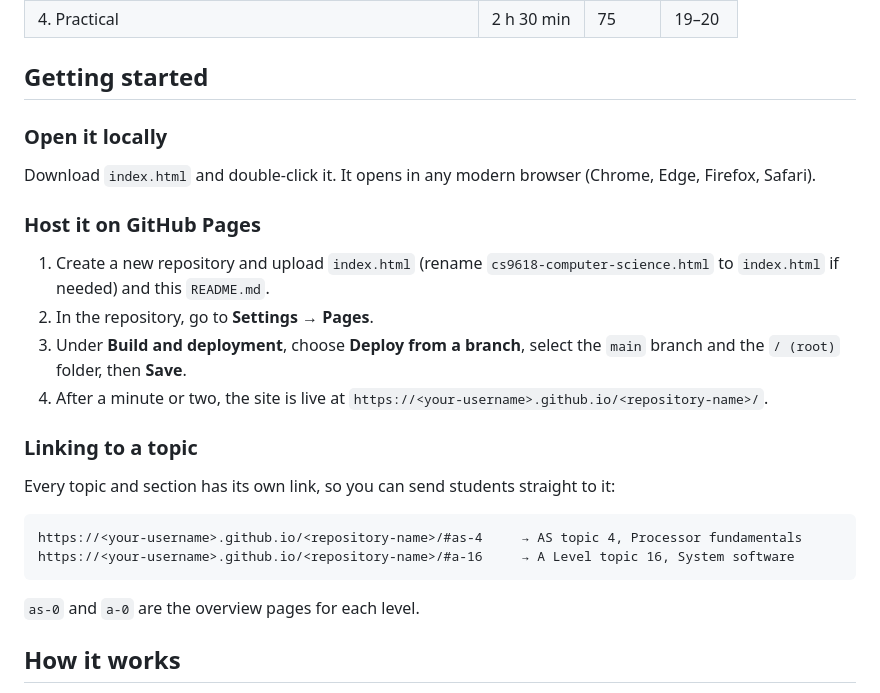
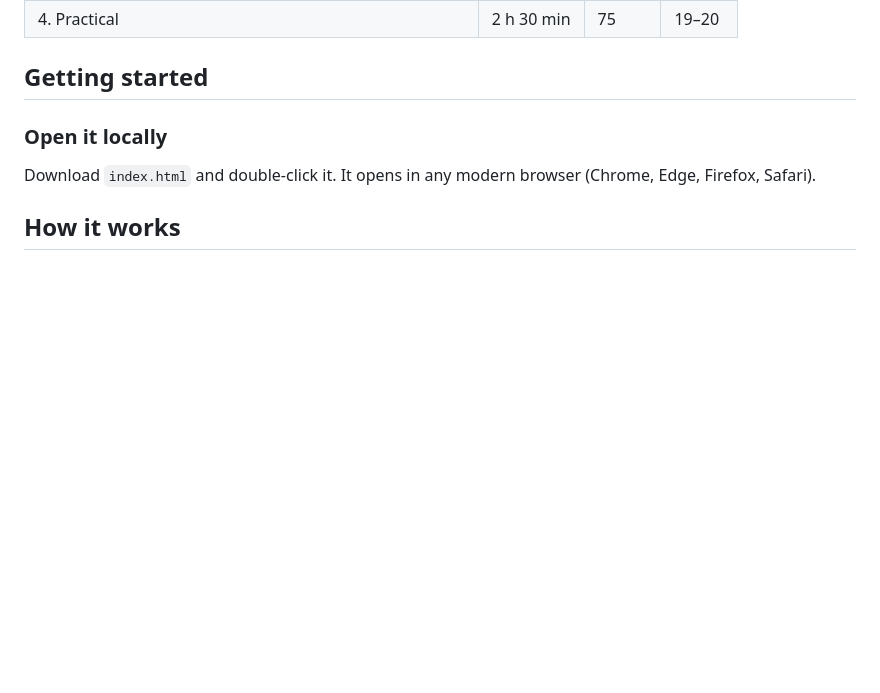
Before and after one commit to zohxair/a-levels-cs, a Markdown page: README (2).md, the part around the change. GitHub-like rendering; blank space fills up the shorter version.

````diff
--- a/README (2).md
+++ b/README (2).md
@@ -59,24 +59,6 @@ The content follows the Cambridge 9618 syllabus for **2026**. The **2027–2029*
 
 Download `index.html` and double-click it. It opens in any modern browser (Chrome, Edge, Firefox, Safari).
 
-### Host it on GitHub Pages
-
-1. Create a new repository and upload `index.html` (rename `cs9618-computer-science.html` to `index.html` if needed) and this `README.md`.
-2. In the repository, go to **Settings → Pages**.
-3. Under **Build and deployment**, choose **Deploy from a branch**, select the `main` branch and the `/ (root)` folder, then **Save**.
-4. After a minute or two, the site is live at `https://<your-username>.github.io/<repository-name>/`.
-
-### Linking to a topic
-
-Every topic and section has its own link, so you can send students straight to it:
-
-```
-https://<your-username>.github.io/<repository-name>/#as-4     → AS topic 4, Processor fundamentals
-https://<your-username>.github.io/<repository-name>/#a-16     → A Level topic 16, System software
-```
-
-`as-0` and `a-0` are the overview pages for each level.
-
 ## How it works
 
 - Everything (content, styles and scripts) is in one self-contained HTML file with no frameworks or libraries.
````
